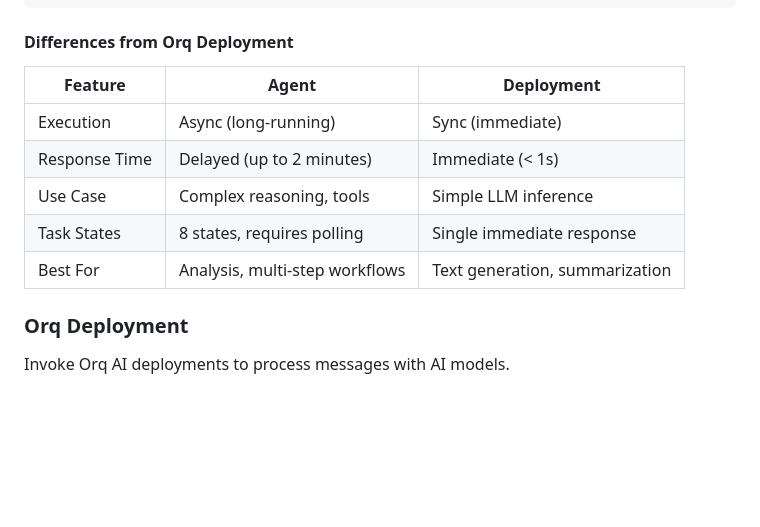
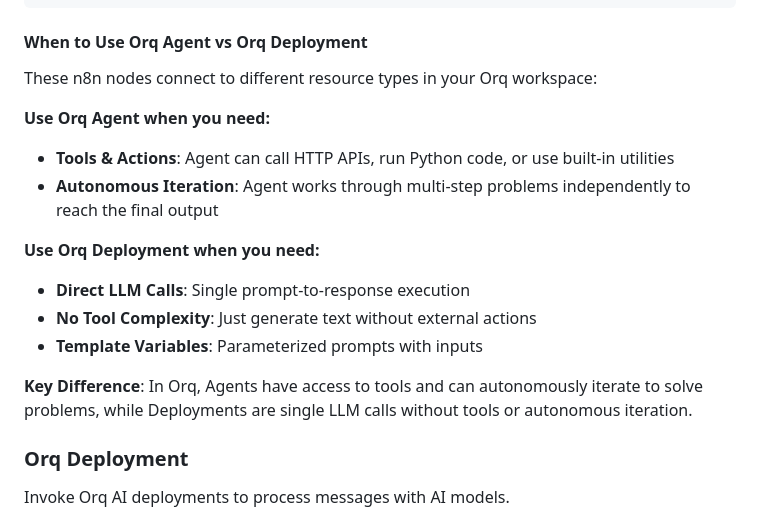
Before and after one commit to orq-ai/orqkit, a Markdown page: packages/n8n-nodes-orq/README.md, the part around the change. Rendered like a GitHub page; blank space fills up the shorter version.

Commit message:
docs(n8n-agents-node): fix diferences between orq agent and orq deployment node usage

````diff
--- a/packages/n8n-nodes-orq/README.md
+++ b/packages/n8n-nodes-orq/README.md
@@ -130,15 +130,20 @@ The node returns:
    - Body: "{{ $node["Orq Agent"].json.response }}"
 ```
 
-#### Differences from Orq Deployment
+#### When to Use Orq Agent vs Orq Deployment
 
-| Feature       | Agent                          | Deployment                     |
-| ------------- | ------------------------------ | ------------------------------ |
-| Execution     | Async (long-running)           | Sync (immediate)               |
-| Response Time | Delayed (up to 2 minutes)      | Immediate (< 1s)               |
-| Use Case      | Complex reasoning, tools       | Simple LLM inference           |
-| Task States   | 8 states, requires polling     | Single immediate response      |
-| Best For      | Analysis, multi-step workflows | Text generation, summarization |
+These n8n nodes connect to different resource types in your Orq workspace:
+
+**Use Orq Agent when you need:**
+- **Tools & Actions**: Agent can call HTTP APIs, run Python code, or use built-in utilities
+- **Autonomous Iteration**: Agent works through multi-step problems independently to reach the final output
+
+**Use Orq Deployment when you need:**
+- **Direct LLM Calls**: Single prompt-to-response execution
+- **No Tool Complexity**: Just generate text without external actions
+- **Template Variables**: Parameterized prompts with inputs
+
+**Key Difference**: In Orq, Agents have access to tools and can autonomously iterate to solve problems, while Deployments are single LLM calls without tools or autonomous iteration.
 
 ### Orq Deployment
 
````
